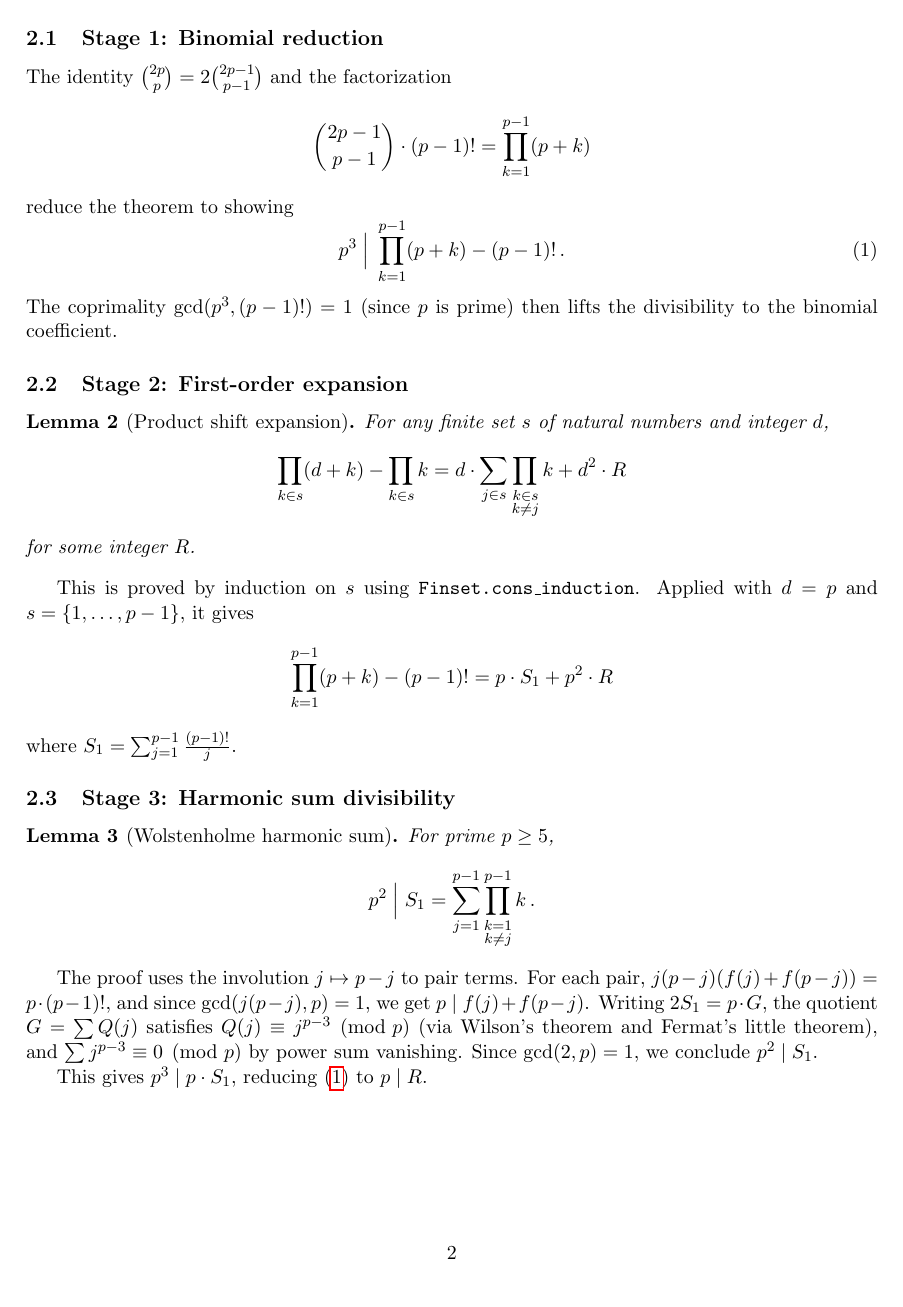
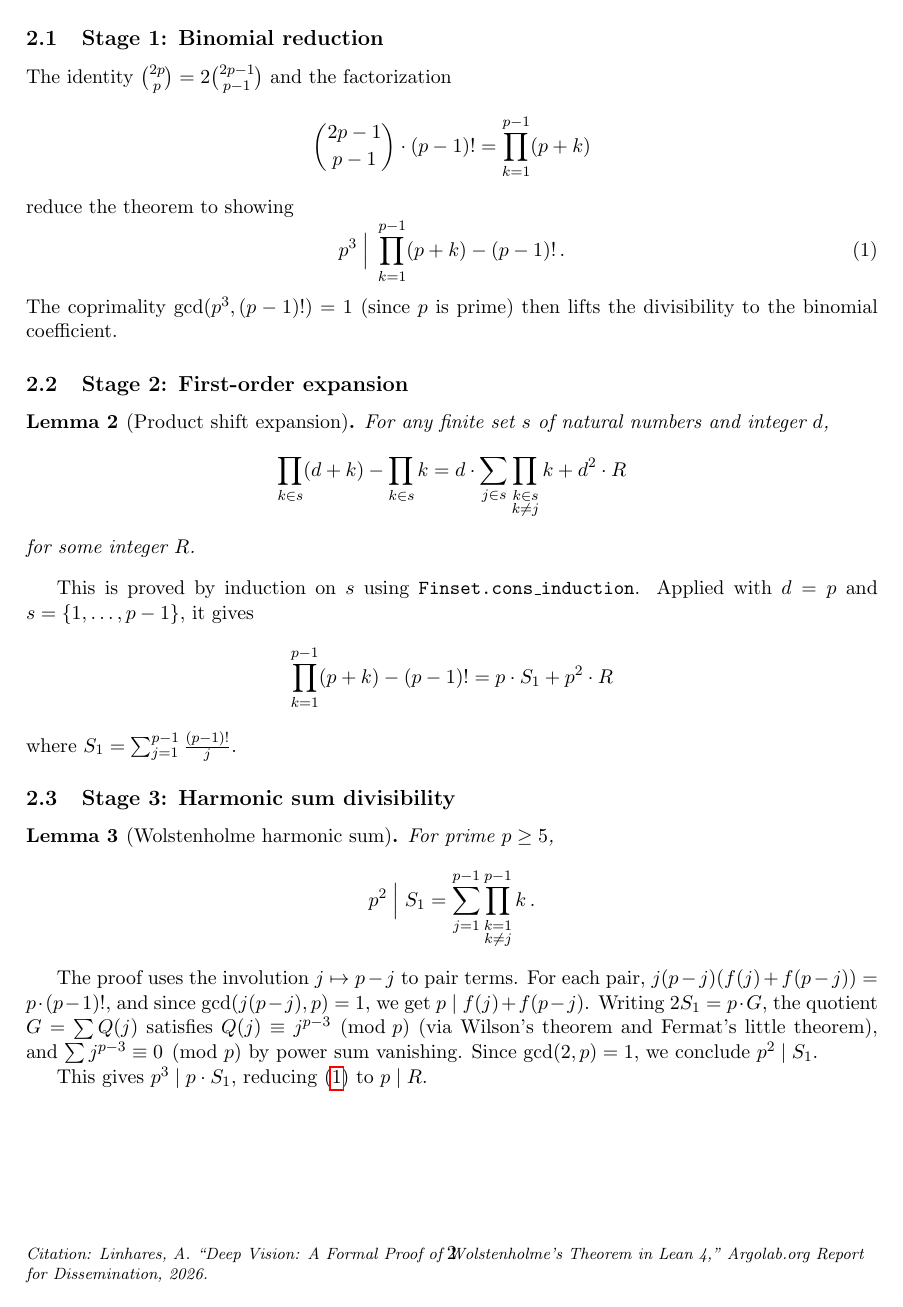
Before and after one commit to ARGO-LABORATORY/Wolstenholme_1862, a LaTeX paper (wolstenholme_paper.tex): page 2 of 11. Compiled offline with pdfLaTeX.

Commit message:
Add citation footer to paper

```diff
--- a/wolstenholme_paper.tex
+++ b/wolstenholme_paper.tex
@@ -5,6 +5,7 @@
 \usepackage{listings}
 \usepackage{xcolor}
 \usepackage{cite}
+\usepackage{fancyhdr}
 
 \newtheorem{theorem}{Theorem}
 \newtheorem{lemma}[theorem]{Lemma}
@@ -27,6 +28,12 @@
 \title{Deep Vision: A Formal Proof of Wolstenholme's Theorem in Lean~4}
 \author{Alexandre Linhares\thanks{alexandre@linhares.ltd. The main author thanks the entire ARGO LABS team and Douglas Hofstadter and Melanie Mitchell. The main author hopes the co-authors share the feeling.} \and Deep Vision AGI \and Claude Code}
 \date{April 2026}
+
+\pagestyle{fancy}
+\fancyhf{}
+\renewcommand{\headrulewidth}{0pt}
+\fancyfoot[C]{\thepage}
+\fancyfoot[L]{\footnotesize\textit{Citation: Linhares, A. ``Deep Vision: A Formal Proof of Wolstenholme's Theorem in Lean~4,'' Argolab.org Report for Dissemination, 2026.}}
 
 \begin{document}
 \maketitle
```
Also changed, not shown: wolstenholme_paper.pdf.
